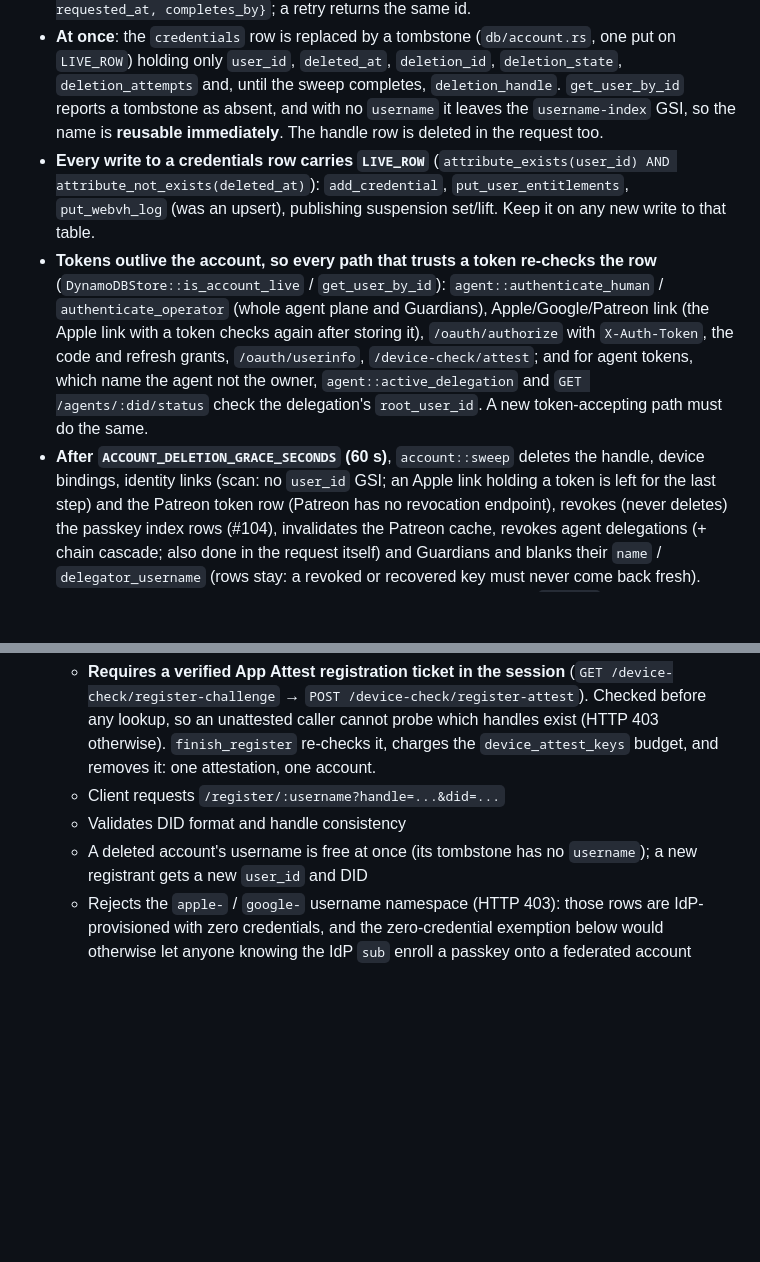
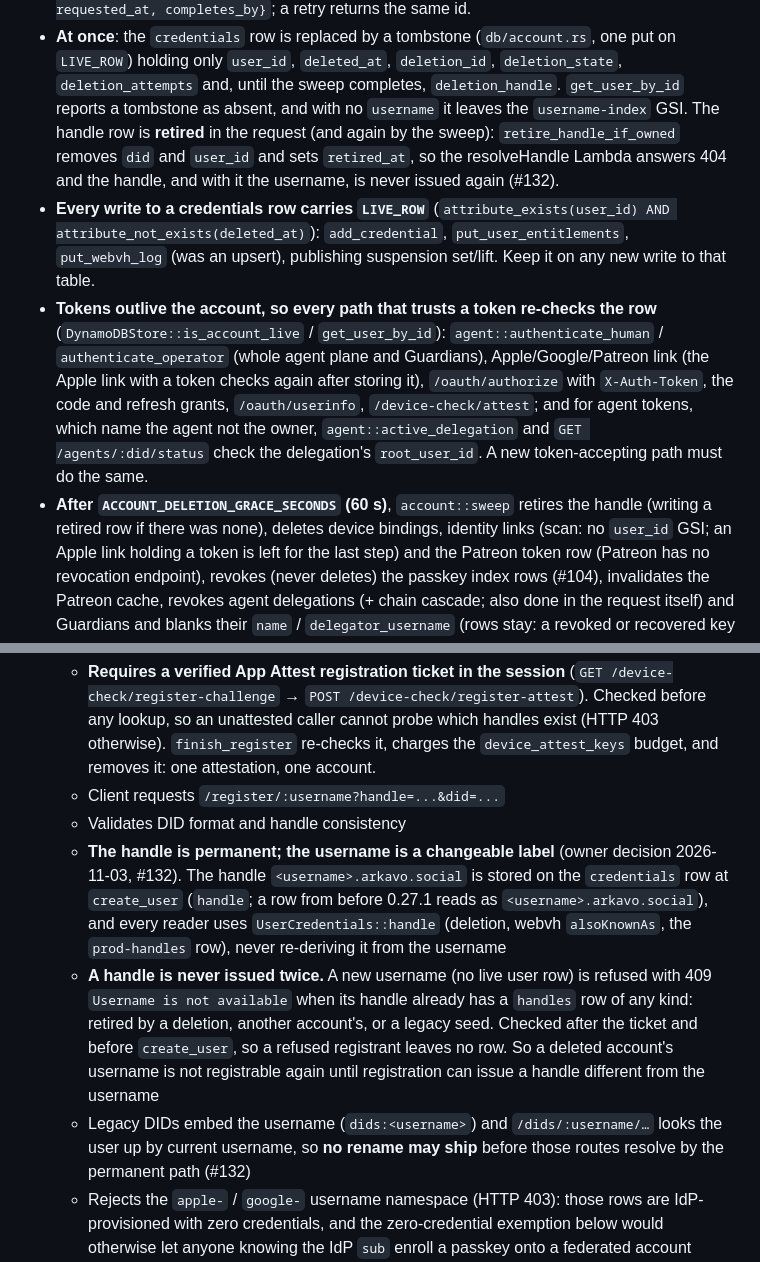
Before and after one commit to arkavo-org/authnz-rs, a Markdown page: CLAUDE.md, 2 parts joined by grey strips. Drawn GitHub-style; blank space fills up the shorter version.

Commit message:
docs(claude): handles are permanent and never reissued (#132)
Co-Authored-By: Claude Opus 5.5 <noreply@anthropic.com>

```diff
--- a/CLAUDE.md
+++ b/CLAUDE.md
@@ -448,8 +448,11 @@ appraisal, status)
   one put on `LIVE_ROW`) holding only `user_id`, `deleted_at`, `deletion_id`,
   `deletion_state`, `deletion_attempts` and, until the sweep completes,
   `deletion_handle`. `get_user_by_id` reports a tombstone as absent, and with
-  no `username` it leaves the `username-index` GSI, so the name is
-  **reusable immediately**. The handle row is deleted in the request too.
+  no `username` it leaves the `username-index` GSI. The handle row is
+  **retired** in the request (and again by the sweep):
+  `retire_handle_if_owned` removes `did` and `user_id` and sets `retired_at`,
+  so the resolveHandle Lambda answers 404 and the handle, and with it the
+  username, is never issued again (#132).
 - **Every write to a credentials row carries `LIVE_ROW`**
   (`attribute_exists(user_id) AND attribute_not_exists(deleted_at)`):
   `add_credential`, `put_user_entitlements`, `put_webvh_log` (was an upsert),
@@ -463,8 +466,9 @@ appraisal, status)
   `/device-check/attest`; and for agent tokens, which name the agent not the
   owner, `agent::active_delegation` and `GET /agents/:did/status` check the
   delegation's `root_user_id`. A new token-accepting path must do the same.
-- **After `ACCOUNT_DELETION_GRACE_SECONDS` (60 s)**, `account::sweep` deletes
-  the handle, device bindings, identity links (scan: no `user_id` GSI; an
+- **After `ACCOUNT_DELETION_GRACE_SECONDS` (60 s)**, `account::sweep` retires
+  the handle (writing a retired row if there was none), deletes device
+  bindings, identity links (scan: no `user_id` GSI; an
   Apple link holding a token is left for the last step) and the
   Patreon token row (Patreon has no revocation endpoint), revokes (never
   deletes) the passkey index rows (#104), invalidates the
@@ -582,8 +586,22 @@ appraisal, status)
      `device_attest_keys` budget, and removes it: one attestation, one account.
    - Client requests `/register/:username?handle=...&did=...`
    - Validates DID format and handle consistency
-   - A deleted account's username is free at once (its tombstone has no
-     `username`); a new registrant gets a new `user_id` and DID
+   - **The handle is permanent; the username is a changeable label** (owner
+     decision 2026-11-03, #132). The handle `<username>.arkavo.social` is
+     stored on the `credentials` row at `create_user` (`handle`; a row from
+     before 0.27.1 reads as `<username>.arkavo.social`), and every reader
+     uses `UserCredentials::handle` (deletion, webvh `alsoKnownAs`, the
+     `prod-handles` row), never re-deriving it from the username
+   - **A handle is never issued twice.** A new username (no live user row) is
+     refused with 409 `Username is not available` when its handle already has
+     a `handles` row of any kind: retired by a deletion, another account's, or
+     a legacy seed. Checked after the ticket and before `create_user`, so a
+     refused registrant leaves no row. So a deleted account's username is not
+     registrable again until registration can issue a handle different from
+     the username
+   - Legacy DIDs embed the username (`dids:<username>`) and
+     `/dids/:username/…` looks the user up by current username, so **no rename
+     may ship** before those routes resolve by the permanent path (#132)
    - Rejects the `apple-` / `google-` username namespace (HTTP 403): those rows
      are IdP-provisioned with zero credentials, and the zero-credential
      exemption below would otherwise let anyone knowing the IdP `sub` enroll a
```
